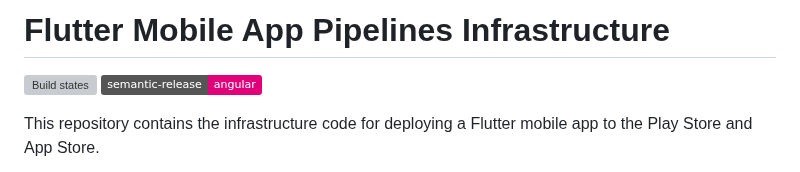
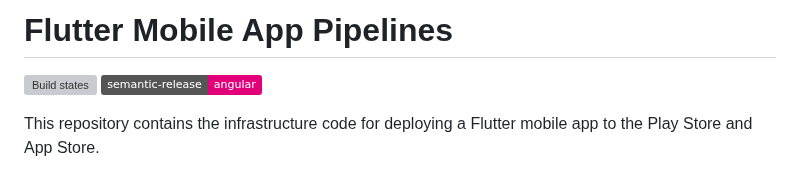
Before and after one commit to microservicer/flutter-pipelines, a Markdown page: README.md, the part around the change. Drawn GitHub-style; badges without logos; grey boxes are pictures that could not be loaded.

Commit message:
docs: Simplyfy header

```diff
--- a/README.md
+++ b/README.md
@@ -1,4 +1,4 @@
-# Flutter Mobile App Pipelines Infrastructure
+# Flutter Mobile App Pipelines
 
 <p>
   <a href="https://github.com/microservicer/flutter-pipelines/actions/workflows/00-main.yml">
```
